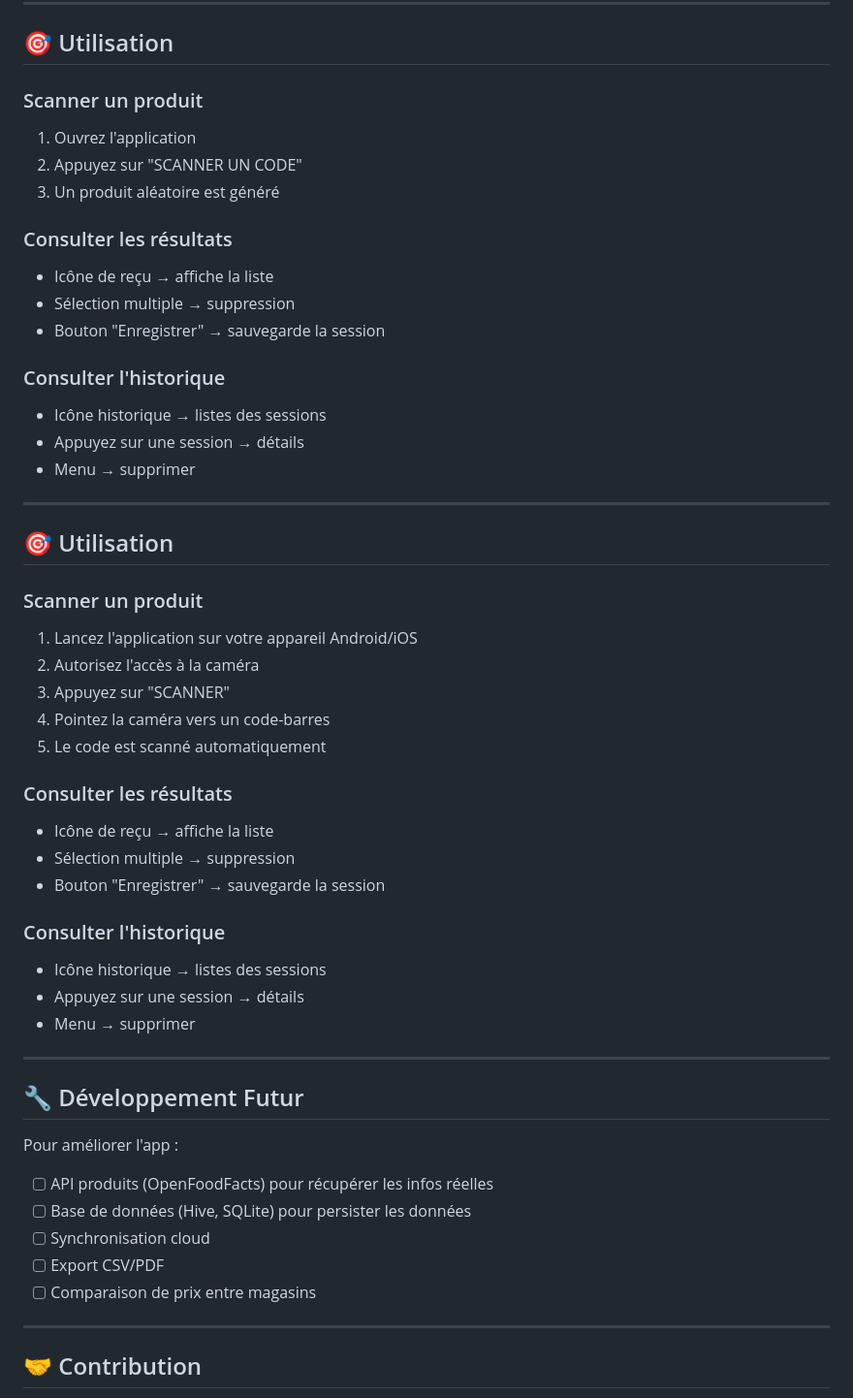
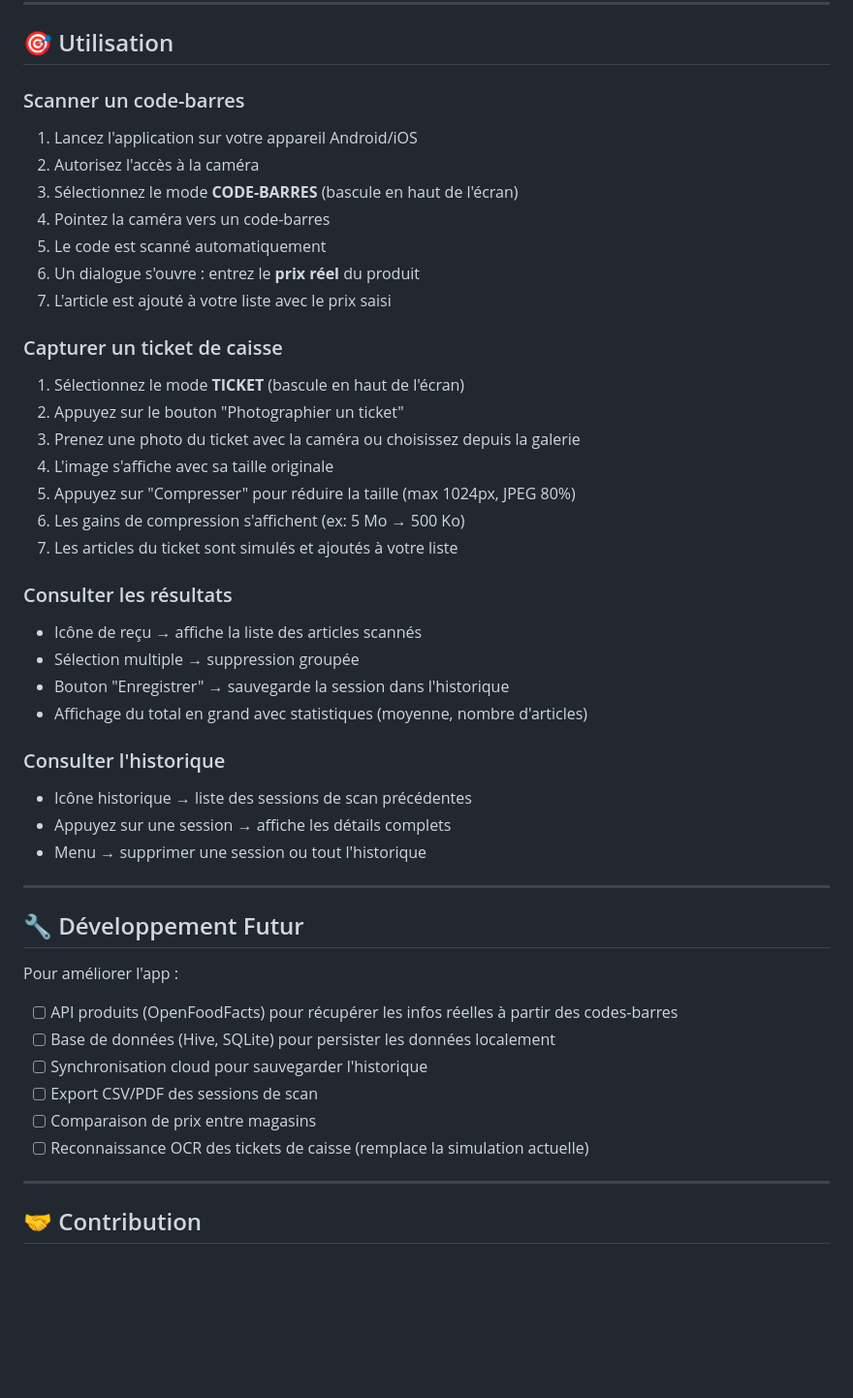
Before and after one commit to huhu75/prix-vif, a Markdown page: README.md, the part around one of its changes. Shown at 97% size. Drawn GitHub-style; blank space fills up the shorter version.

Commit message:
docs: mise à jour du README avec les nouvelles fonctionnalités scanner bi-mode
- Ajout des fonctionnalités : mode bi-mode, saisie de prix, capture ticket, compression
- Mise à jour de la section Utilisation avec les nouveaux workflows
- Mise à jour de la structure du projet et du développement futur

Generated by Mistral Vibe.
Co-Authored-By: Mistral Vibe <vibe@mistral.ai>

```diff
--- a/README.md
+++ b/README.md
@@ -153,52 +157,46 @@ prix_vif/
 
 ## 🎯 Utilisation
 
-### Scanner un produit
-1. Ouvrez l'application
-2. Appuyez sur "SCANNER UN CODE"
-3. Un produit aléatoire est généré
+### Scanner un code-barres
+1. Lancez l'application sur votre appareil Android/iOS
+2. Autorisez l'accès à la caméra
+3. Sélectionnez le mode **CODE-BARRES** (bascule en haut de l'écran)
+4. Pointez la caméra vers un code-barres
+5. Le code est scanné automatiquement
+6. Un dialogue s'ouvre : entrez le **prix réel** du produit
+7. L'article est ajouté à votre liste avec le prix saisi
+
+### Capturer un ticket de caisse
+1. Sélectionnez le mode **TICKET** (bascule en haut de l'écran)
+2. Appuyez sur le bouton "Photographier un ticket"
+3. Prenez une photo du ticket avec la caméra ou choisissez depuis la galerie
+4. L'image s'affiche avec sa taille originale
+5. Appuyez sur "Compresser" pour réduire la taille (max 1024px, JPEG 80%)
+6. Les gains de compression s'affichent (ex: 5 Mo → 500 Ko)
+7. Les articles du ticket sont simulés et ajoutés à votre liste
 
 ### Consulter les résultats
-- Icône de reçu → affiche la liste
-- Sélection multiple → suppression
-- Bouton "Enregistrer" → sauvegarde la session
+- Icône de reçu → affiche la liste des articles scannés
+- Sélection multiple → suppression groupée
+- Bouton "Enregistrer" → sauvegarde la session dans l'historique
+- Affichage du total en grand avec statistiques (moyenne, nombre d'articles)
 
 ### Consulter l'historique
-- Icône historique → listes des sessions
-- Appuyez sur une session → détails
-- Menu → supprimer
-
----
-
-## 🎯 Utilisation
-
-### Scanner un produit
-1. Lancez l'application sur votre appareil Android/iOS
-2. Autorisez l'accès à la caméra
-3. Appuyez sur "SCANNER"
-4. Pointez la caméra vers un code-barres
-5. Le code est scanné automatiquement
-
-### Consulter les résultats
-- Icône de reçu → affiche la liste
-- Sélection multiple → suppression
-- Bouton "Enregistrer" → sauvegarde la session
-
-### Consulter l'historique
-- Icône historique → listes des sessions
-- Appuyez sur une session → détails
-- Menu → supprimer
+- Icône historique → liste des sessions de scan précédentes
+- Appuyez sur une session → affiche les détails complets
+- Menu → supprimer une session ou tout l'historique
 
 ---
 
 ## 🔧 Développement Futur
 
 Pour améliorer l'app :
-- [ ] API produits (OpenFoodFacts) pour récupérer les infos réelles
-- [ ] Base de données (Hive, SQLite) pour persister les données
-- [ ] Synchronisation cloud
-- [ ] Export CSV/PDF
+- [ ] API produits (OpenFoodFacts) pour récupérer les infos réelles à partir des codes-barres
+- [ ] Base de données (Hive, SQLite) pour persister les données localement
+- [ ] Synchronisation cloud pour sauvegarder l'historique
+- [ ] Export CSV/PDF des sessions de scan
 - [ ] Comparaison de prix entre magasins
+- [ ] Reconnaissance OCR des tickets de caisse (remplace la simulation actuelle)
 
 ---
 
```
Also changed, not shown: other parts of README.md (+8 -4 lines).
